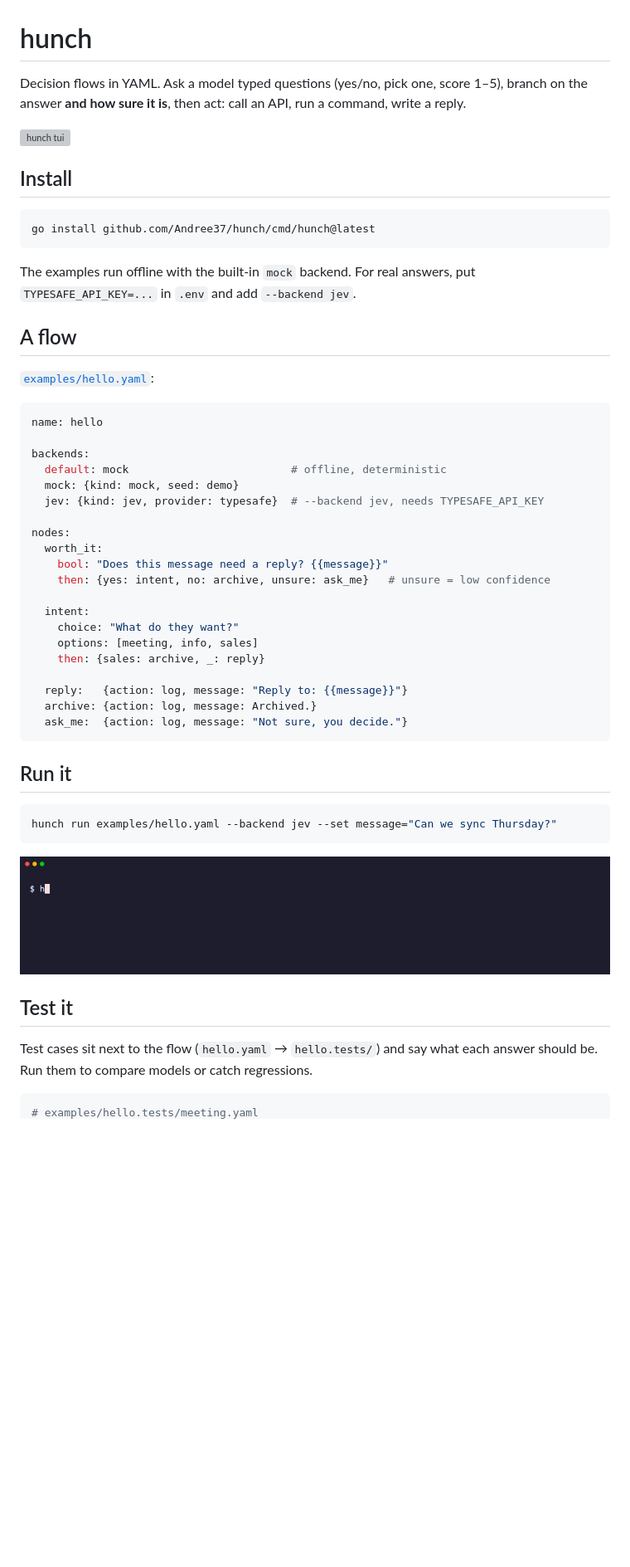
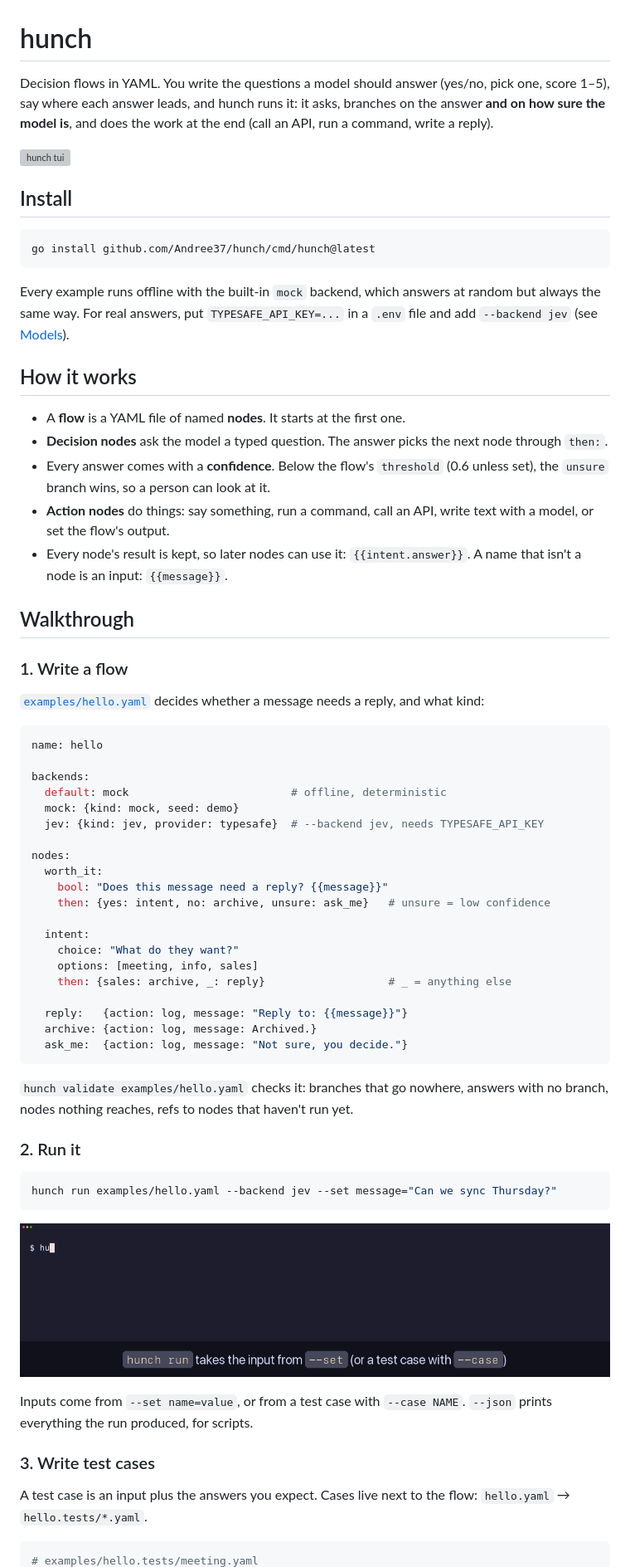
Before and after one commit to Andree37/hunch, a Markdown page: README.md, the part around one of its changes. Shown at 83% size. GitHub-like rendering; pictures changed too: docs/demo/hello-run.gif; blank space fills up the shorter version; grey boxes are pictures that could not be loaded.

````diff
--- a/README.md
+++ b/README.md
@@ -1,8 +1,9 @@
 # hunch
 
-Decision flows in YAML. Ask a model typed questions (yes/no, pick one, score
-1–5), branch on the answer **and how sure it is**, then act: call an API, run a
-command, write a reply.
+Decision flows in YAML. You write the questions a model should answer
+(yes/no, pick one, score 1–5), say where each answer leads, and hunch runs
+it: it asks, branches on the answer **and on how sure the model is**, and
+does the work at the end (call an API, run a command, write a reply).
 
 ![hunch tui](docs/demo/hello-tui.gif)
 
@@ -12,12 +13,29 @@ command, write a reply.
 go install github.com/Andree37/hunch/cmd/hunch@latest
 ```
 
-The examples run offline with the built-in `mock` backend. For real answers,
-put `TYPESAFE_API_KEY=...` in `.env` and add `--backend jev`.
+Every example runs offline with the built-in `mock` backend, which answers
+at random but always the same way. For real answers, put
+`TYPESAFE_API_KEY=...` in a `.env` file and add `--backend jev` (see
+[Models](#4-use-a-real-model)).
 
-## A flow
+## How it works
 
-[`examples/hello.yaml`](examples/hello.yaml):
+- A **flow** is a YAML file of named **nodes**. It starts at the first one.
+- **Decision nodes** ask the model a typed question. The answer picks the
+  next node through `then:`.
+- Every answer comes with a **confidence**. Below the flow's `threshold`
+  (0.6 unless set), the `unsure` branch wins, so a person can look at it.
+- **Action nodes** do things: say something, run a command, call an API,
+  write text with a model, or set the flow's output.
+- Every node's result is kept, so later nodes can use it:
+  `{{intent.answer}}`. A name that isn't a node is an input: `{{message}}`.
+
+## Walkthrough
+
+### 1. Write a flow
+
+[`examples/hello.yaml`](examples/hello.yaml) decides whether a message needs
+a reply, and what kind:
 
 ```yaml
 name: hello
@@ -35,14 +53,18 @@ nodes:
   intent:
     choice: "What do they want?"
     options: [meeting, info, sales]
-    then: {sales: archive, _: reply}
+    then: {sales: archive, _: reply}                   # _ = anything else
 
   reply:   {action: log, message: "Reply to: {{message}}"}
   archive: {action: log, message: Archived.}
   ask_me:  {action: log, message: "Not sure, you decide."}
 ```
 
-## Run it
+`hunch validate examples/hello.yaml` checks it: branches that go nowhere,
+answers with no branch, nodes nothing reaches, refs to nodes that haven't
+run yet.
+
+### 2. Run it
 
 ```sh
 hunch run examples/hello.yaml --backend jev --set message="Can we sync Thursday?"
@@ -50,10 +72,13 @@ hunch run examples/hello.yaml --backend jev --set message="Can we sync Thursday?
 
 ![hunch run](docs/demo/hello-run.gif)
 
-## Test it
+Inputs come from `--set name=value`, or from a test case with `--case NAME`.
+`--json` prints everything the run produced, for scripts.
 
-Test cases sit next to the flow (`hello.yaml` → `hello.tests/`) and say what
-each answer should be. Run them to compare models or catch regressions.
+### 3. Write test cases
+
+A test case is an input plus the answers you expect. Cases live next to the
+flow: `hello.yaml` → `hello.tests/*.yaml`.
 
 ```yaml
 # examples/hello.tests/meeting.yaml
````
Also changed, not shown: other parts of README.md (+120 -14 lines), docs/demo/hello-test.gif, 10 other files.
